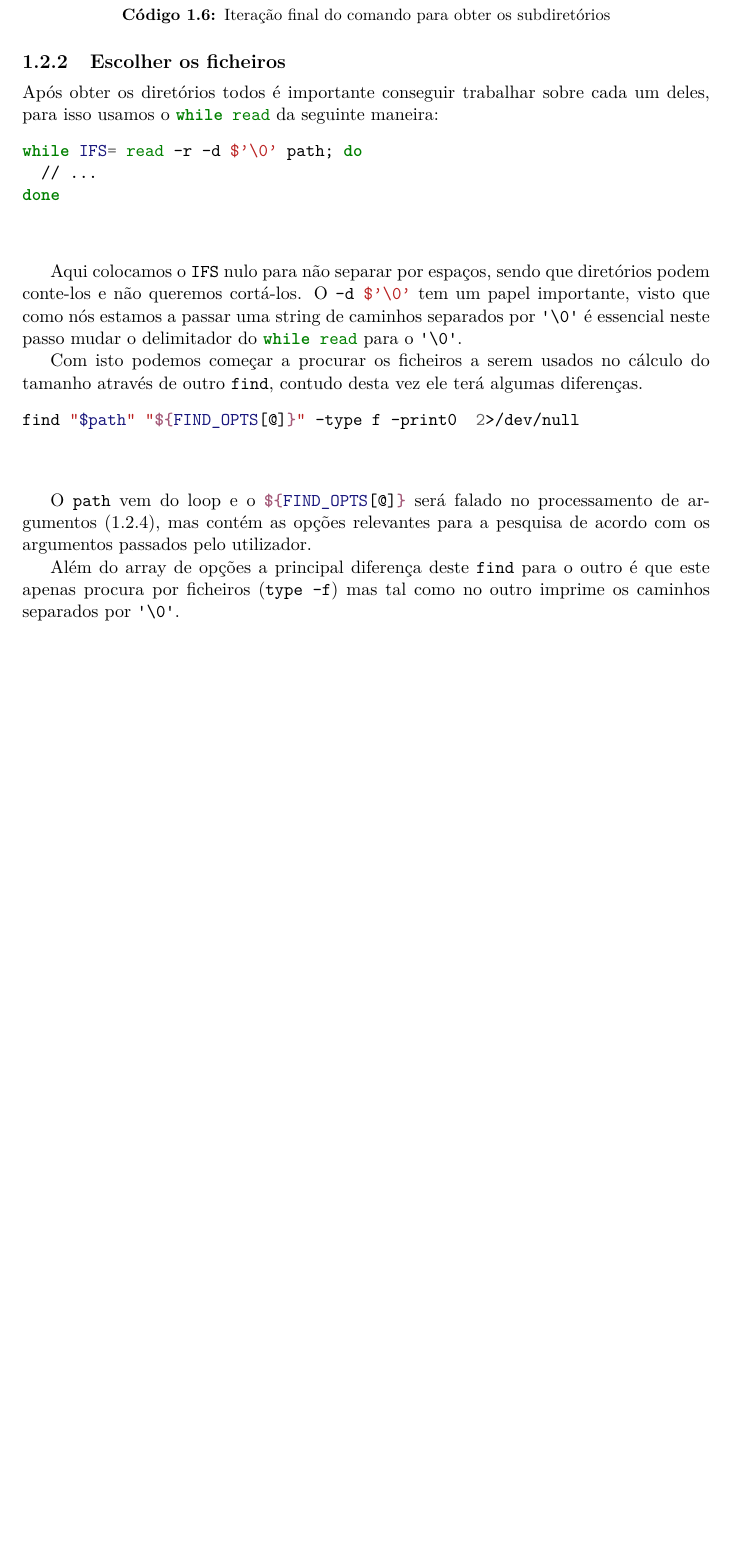
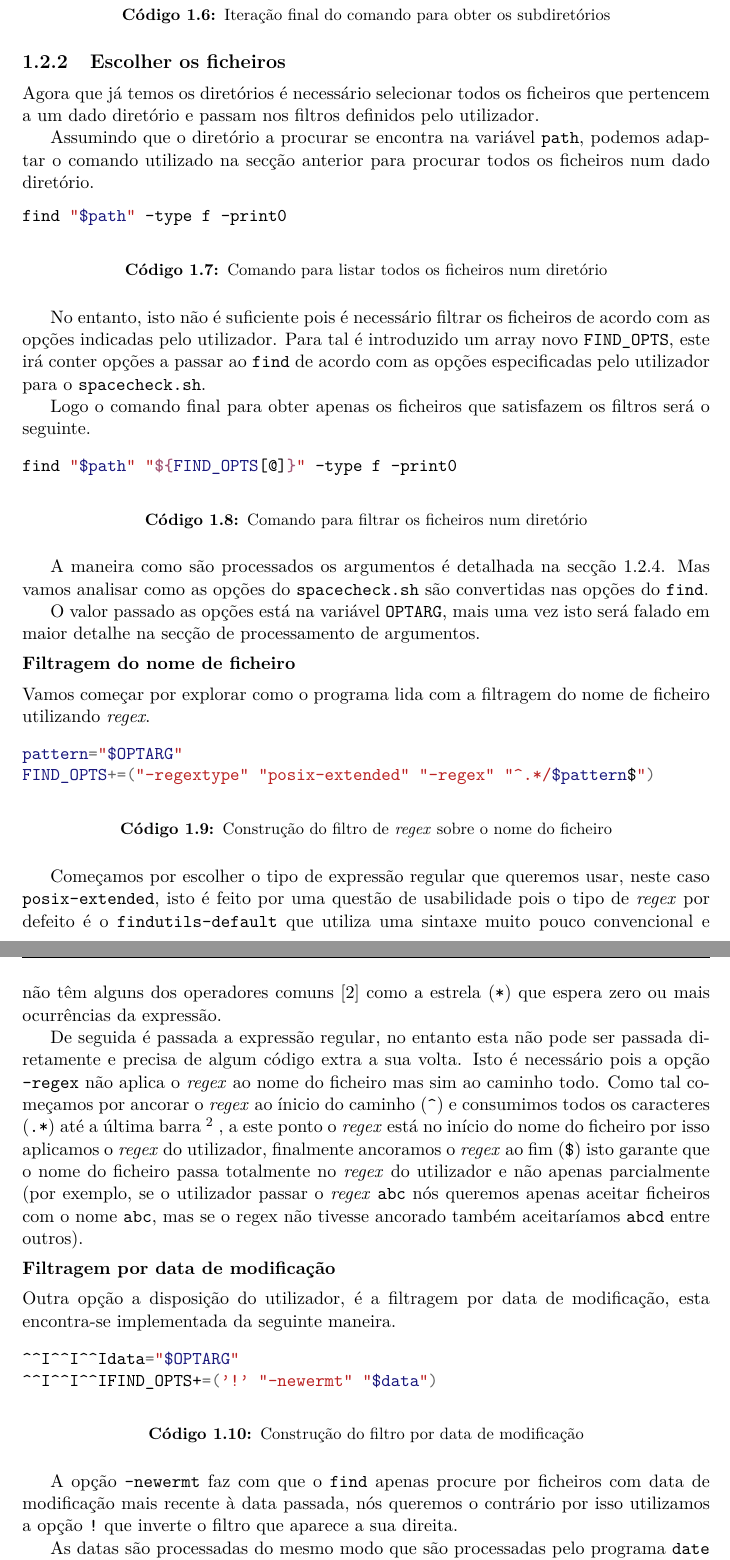
Before and after one commit to JCapucho/Trabalho-SO-1, a LaTeX document (relatorio/main.tex, which reads relatorio/implementation.tex): part of page 6 of 20 before the commit and two parts of pages 6 and 7 of 22 after it, the two joined at a grey line, cut so that both start at the same text, the shorter picture padded with empty space. Compiled offline with XeLaTeX.

Commit message:
relatorio: Deepen the section on choosing files

```diff
--- a/relatorio/implementation.tex
+++ b/relatorio/implementation.tex
@@ -175,38 +175,98 @@ a implementação final do comando para obter os diretórios e subdiretórios.
 
 \subsection{Escolher os ficheiros}
 
-Após obter os diretórios todos é importante conseguir trabalhar sobre cada um deles, para isso usamos o \bashinline{while read} da seguinte maneira:
+Agora que já temos os diretórios é necessário selecionar todos os ficheiros que
+pertencem a um dado diretório e passam nos filtros definidos pelo utilizador.
+
+Assumindo que o diretório a procurar se encontra na variável \Verb|path|, podemos
+adaptar o comando utilizado na secção anterior para procurar todos os ficheiros
+num dado diretório.
 
 \begin{listing}[H]
 	\centering
 	\begin{minted}{bash}
-    while IFS= read -r -d $'\0' path; do
-      // ...
-    done
+    find "$path" -type f -print0
   \end{minted}
+	\caption{Comando para listar todos os ficheiros num diretório}
 \end{listing}
 
-Aqui colocamos o \bashinline{IFS} nulo para não separar por espaços,
-sendo que diretórios podem conte-los e não queremos cortá-los. O \bashinline|-d $'\0'| tem um
-papel importante, visto que como nós estamos a passar uma string de caminhos
-separados por \Verb|'\0'| é essencial neste passo mudar o delimitador do
-\bashinline{while read} para o \Verb|'\0'|.
+No entanto, isto não é suficiente pois é necessário filtrar os ficheiros de
+acordo com as opções indicadas pelo utilizador. Para tal é introduzido um array
+novo \Verb|FIND_OPTS|, este irá conter opções a passar ao \Verb|find| de acordo
+com as opções especificadas pelo utilizador para o \Verb|spacecheck.sh|.
 
-Com isto podemos começar a procurar os ficheiros a serem usados no cálculo do
-tamanho através de outro \bashinline{find}, contudo desta vez ele terá
-algumas diferenças.
+Logo o comando final para obter apenas os ficheiros que satisfazem os filtros
+será o seguinte.
 
 \begin{listing}[H]
 	\centering
 	\begin{minted}{bash}
-    find "$path" "${FIND_OPTS[@]}" -type f -print0  2>/dev/null
+    find "$path" "${FIND_OPTS[@]}" -type f -print0
   \end{minted}
+	\caption{Comando para filtrar os ficheiros num diretório}
 \end{listing}
 
-O \bashinline{path} vem do loop e o \bashinline|${FIND_OPTS[@]}|
-será falado no processamento de argumentos (\ref{sec:implementation_arg_parsing}), mas contém as opções relevantes
-para a pesquisa de acordo com os argumentos passados pelo utilizador.\label{sec:implementation_find_opts}
+A maneira como são processados os argumentos é detalhada na secção
+\ref{sec:implementation_arg_parsing}. Mas vamos analisar como as opções do
+\Verb|spacecheck.sh| são convertidas nas opções do \Verb|find|.
 
-Além do array de opções a principal diferença deste \bashinline{find}
-para o outro é que este apenas procura por ficheiros (\Verb|type -f|) mas tal como no outro imprime
-os caminhos separados por \Verb|'\0'|.
+O valor passado as opções está na variável \Verb|OPTARG|, mais uma vez isto será
+falado em maior detalhe na secção de processamento de argumentos.
+
+\subsubsection{Filtragem do nome de ficheiro}
+
+Vamos começar por explorar como o programa lida com a filtragem do nome de
+ficheiro utilizando \emph{regex}.
+
+\begin{listing}[H]
+	\centering
+	\begin{minted}{bash}
+    pattern="$OPTARG"
+    FIND_OPTS+=("-regextype" "posix-extended" "-regex" "^.*/$pattern$")
+  \end{minted}
+	\cprotect\caption{Construção do filtro de \emph{regex} sobre o nome do ficheiro}
+\end{listing}
+
+Começamos por escolher o tipo de expressão regular que queremos usar, neste
+caso \Verb|posix-extended|, isto é feito por uma questão de usabilidade pois o
+tipo de \emph{regex} por defeito é o \Verb|findutils-default| que utiliza uma
+sintaxe muito pouco convencional e não têm alguns dos operadores comuns
+\cite{find_man} como a estrela (\Verb|*|) que espera zero ou mais ocurrências
+da expressão.
+
+De seguida é passada a expressão regular, no entanto esta não pode ser passada
+diretamente e precisa de algum código extra a sua volta. Isto é necessário pois
+a opção \Verb|-regex| não aplica o \emph{regex} ao nome do ficheiro mas sim ao
+caminho todo. Como tal começamos por ancorar o \emph{regex} ao ínicio do caminho
+(\Verb|^|) e consumimos todos os caracteres (\Verb|.*|) até a última barra
+\footnote{O \emph{regex} consome até a última barra porque é \emph{greedy}, ou
+	seja este não pára na primeira barra que encontrar mas vai sim tentar consumir
+	o máximo possível desde que respeite o padrão.}
+, a este ponto o \emph{regex} está no início do nome do ficheiro por isso
+aplicamos o \emph{regex} do utilizador, finalmente ancoramos o \emph{regex} ao
+fim (\Verb|$|) isto garante que o nome do ficheiro passa totalmente no
+\emph{regex} do utilizador e não apenas parcialmente (por exemplo, se o
+utilizador passar o \emph{regex} \Verb|abc| nós queremos apenas aceitar
+ficheiros com o nome \Verb|abc|, mas se o regex não tivesse ancorado também
+aceitaríamos \Verb|abcd| entre outros).
+
+\subsubsection{Filtragem por data de modificação}
+
+Outra opção a disposição do utilizador, é a filtragem por data de modificação,
+esta encontra-se implementada da seguinte maneira.
+
+\begin{listing}[H]
+	\centering
+	\begin{minted}{bash}
+			data="$OPTARG"
+			FIND_OPTS+=('!' "-newermt" "$data")
+  \end{minted}
+	\caption{Construção do filtro por data de modificação}
+\end{listing}
+
+A opção \Verb|-newermt| faz com que o \Verb|find| apenas procure por ficheiros
+com data de modificação mais recente à data passada, nós queremos o contrário por
+isso utilizamos a opção \Verb|!| que inverte o filtro que aparece a sua direita.
+
+As datas são processadas do mesmo modo que são processadas pelo programa
+\Verb|date| \cite{find_man}, logo não é necessário qualquer passo extra para
@@ -212,0 +297 @@ os caminhos separados por \Verb|'\0'|.
+\end{listing}
```
Also changed, not shown: relatorio/implementation.tex (46 more changed lines).
